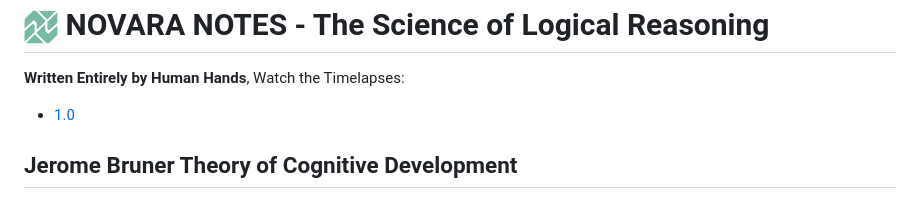
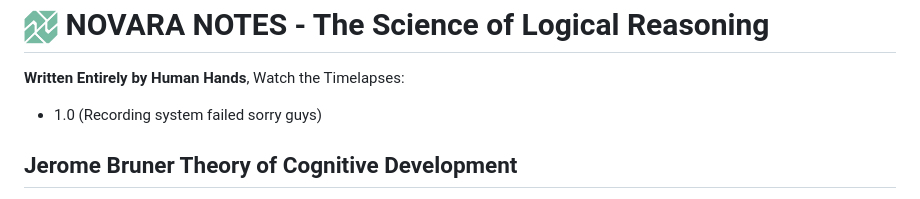
Before and after one commit to Cassetu/Novara, a Markdown page: journal/logic/notesTheScienceOfLogicalReasoning.md, the part around the change. GitHub-like rendering.

Commit message:
v1.04.96 | Adjustment  (pause major refactor of data storage)  | 8-27-26

```diff
--- a/journal/logic/notesTheScienceOfLogicalReasoning.md
+++ b/journal/logic/notesTheScienceOfLogicalReasoning.md
@@ -1,7 +1,7 @@
 <h1><img src="../../assets/img/brand/favicon.png" alt="favicon" width="34"> NOVARA NOTES - The Science of Logical Reasoning</h1>
 
 **Written Entirely by Human Hands**, Watch the Timelapses:
-* [1.0]()
+* 1.0 (Recording system failed sorry guys)
 
 ## Jerome Bruner Theory of Cognitive Development
 Bruner's Theory shows how knowledge is built through experiences. Arguing that culture and language drive this growth. Information here is presented through Bruner's theory and arguments.
```
